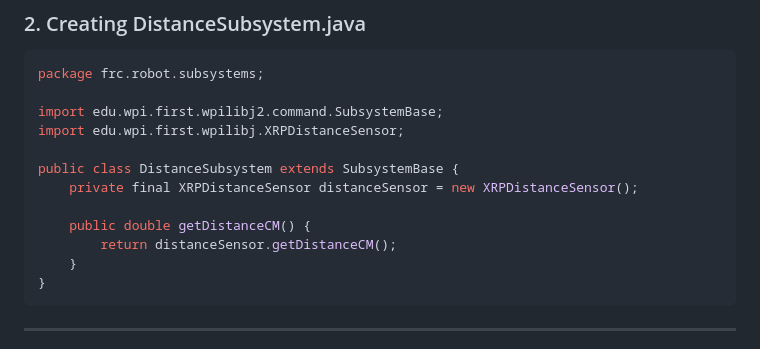
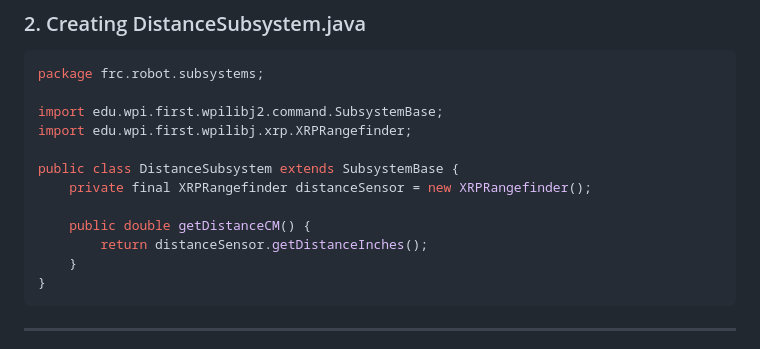
Before and after one commit to 4H-ALARM/XRP, a Markdown page: lessonplans/week4.md, the part around the change. GitHub-like rendering.

Commit message:
Replace distance sensor and update distance method
Replaced XRPDistanceSensor with XRPRangefinder and updated distance retrieval method.

````diff
--- a/lessonplans/week4.md
+++ b/lessonplans/week4.md
@@ -36,13 +36,13 @@ Show how sensors allow the robot to make autonomous decisions.
 package frc.robot.subsystems;
 
 import edu.wpi.first.wpilibj2.command.SubsystemBase;
-import edu.wpi.first.wpilibj.XRPDistanceSensor;
+import edu.wpi.first.wpilibj.xrp.XRPRangefinder;
 
 public class DistanceSubsystem extends SubsystemBase {
-    private final XRPDistanceSensor distanceSensor = new XRPDistanceSensor();
+    private final XRPRangefinder distanceSensor = new XRPRangefinder();
 
     public double getDistanceCM() {
-        return distanceSensor.getDistanceCM();
+        return distanceSensor.getDistanceInches();
     }
 }
 ```
````
